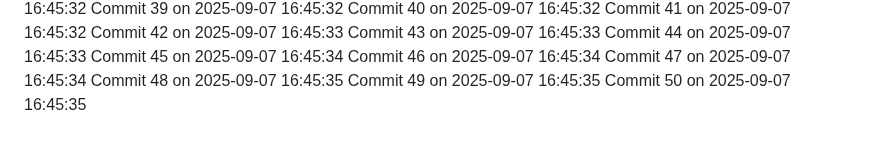
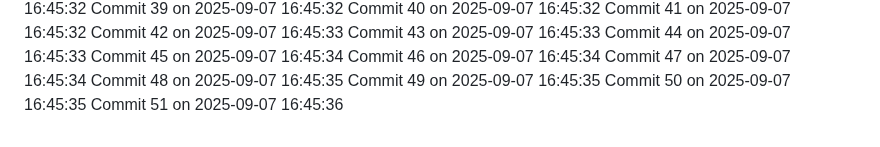
Before and after one commit to YounisDany/menuee, a Markdown page: activity.md, the part around the change. GitHub-like rendering.

Commit message:
Auto commit 51 2025-09-07 16:45:36

```diff
--- a/activity.md
+++ b/activity.md
@@ -2049,3 +2049,4 @@ Commit 47 on 2025-09-07 16:45:34
 Commit 48 on 2025-09-07 16:45:35
 Commit 49 on 2025-09-07 16:45:35
 Commit 50 on 2025-09-07 16:45:35
+Commit 51 on 2025-09-07 16:45:36
```
